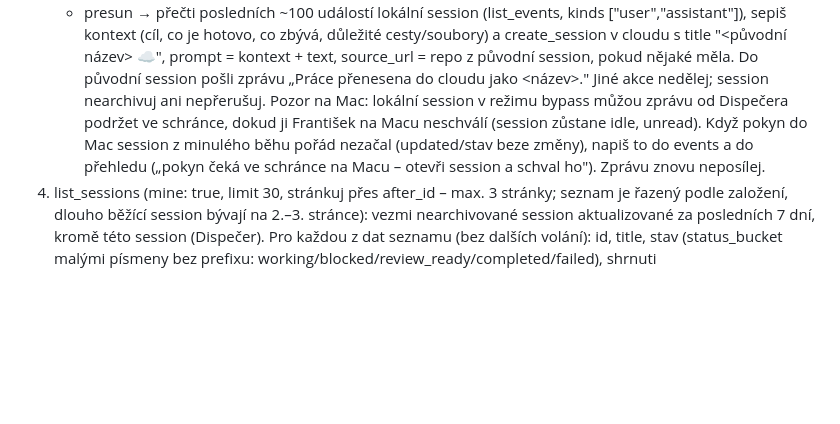
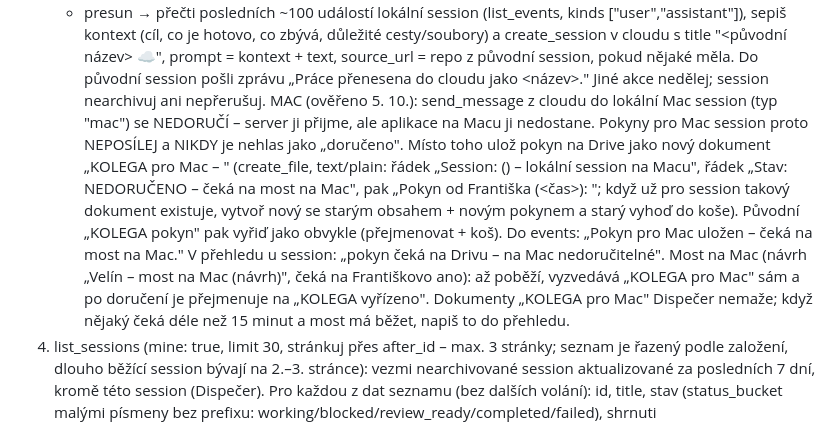
Before and after one commit to frantisekdron/fd-board, a Markdown page: kolega/dispecer-prompt.md, the part around the change. Drawn GitHub-style; blank space fills up the shorter version.

Commit message:
Dispečer: pokyny pro Mac session neposílat (cloud→Mac se nedoručí), ukládat jako „KOLEGA pro Mac“ pro most na Mac
Co-Authored-By: Claude Opus 5.5 <noreply@anthropic.com>
Claude-Session: https://claude.ai/code/session_01GQs4bbhoQyLfa19GjXP4PE

```diff
--- a/kolega/dispecer-prompt.md
+++ b/kolega/dispecer-prompt.md
@@ -14,7 +14,8 @@ Spoušť na vyžádání = „schránka": jsi přihlášený (subscribe_pr_activ
    - nova → create_session (title=nazev, prompt=text, source_url=https://github.com/<repo> pokud repo není prázdné).
    - presun → přečti posledních ~100 událostí lokální session (list_events, kinds ["user","assistant"]), sepiš kontext (cíl, co je hotovo, co zbývá, důležité cesty/soubory) a create_session v cloudu s title "<původní název> ☁", prompt = kontext + text, source_url = repo z původní session, pokud nějaké měla. Do původní session pošli zprávu „Práce přenesena do cloudu jako <název>."
    Jiné akce nedělej; session nearchivuj ani nepřerušuj.
-   Pozor na Mac: lokální session v režimu bypass můžou zprávu od Dispečera podržet ve schránce, dokud ji František na Macu neschválí (session zůstane idle, unread). Když pokyn do Mac session z minulého běhu pořád nezačal (updated/stav beze změny), napiš to do events a do přehledu („pokyn čeká ve schránce na Macu – otevři session a schval ho"). Zprávu znovu neposílej.
+   MAC (ověřeno 5. 10.): send_message z cloudu do lokální Mac session (typ "mac") se NEDORUČÍ – server ji přijme, ale aplikace na Macu ji nedostane. Pokyny pro Mac session proto NEPOSÍLEJ a NIKDY je nehlas jako „doručeno". Místo toho ulož pokyn na Drive jako nový dokument „KOLEGA pro Mac – <title>" (create_file, text/plain: řádek „Session: <title> (<id>) – lokální session na Macu", řádek „Stav: NEDORUČENO – čeká na most na Mac", pak „Pokyn od Františka (<čas>): <text>"; když už pro session takový dokument existuje, vytvoř nový se starým obsahem + novým pokynem a starý vyhoď do koše). Původní „KOLEGA pokyn" pak vyřiď jako obvykle (přejmenovat + koš). Do events: „Pokyn pro Mac uložen – čeká na most na Mac." V přehledu u session: „pokyn čeká na Drivu – na Mac nedoručitelné".
+   Most na Mac (návrh „Velín – most na Mac (návrh)", čeká na Františkovo ano): až poběží, vyzvedává „KOLEGA pro Mac" sám a po doručení je přejmenuje na „KOLEGA vyřízeno". Dokumenty „KOLEGA pro Mac" Dispečer nemaže; když nějaký čeká déle než 15 minut a most má běžet, napiš to do přehledu.
 4. list_sessions (mine: true, limit 30, stránkuj přes after_id – max. 3 stránky; seznam je řazený podle založení, dlouho běžící session bývají na 2.–3. stránce): vezmi nearchivované session aktualizované za posledních 7 dní, kromě této session (Dispečer). Pro každou z dat seznamu (bez dalších volání):
    id, title, stav (status_bucket malými písmeny bez prefixu: working/blocked/review_ready/completed/failed),
    shrnuti (post_turn_summary.status_detail/recent_action, česky, 1 věta), ceka (needs_action česky nebo ""),
```
